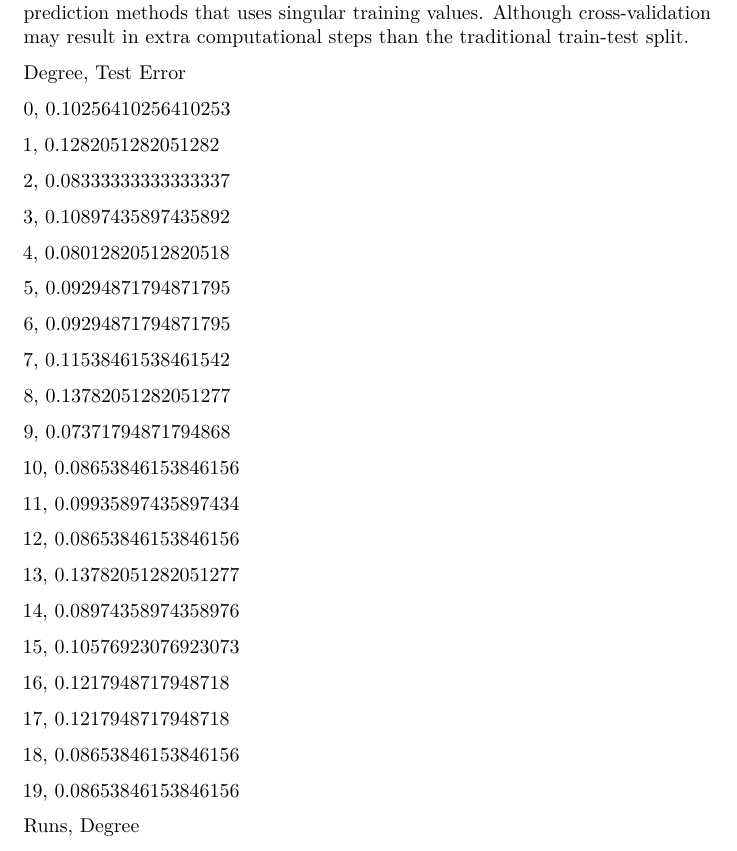
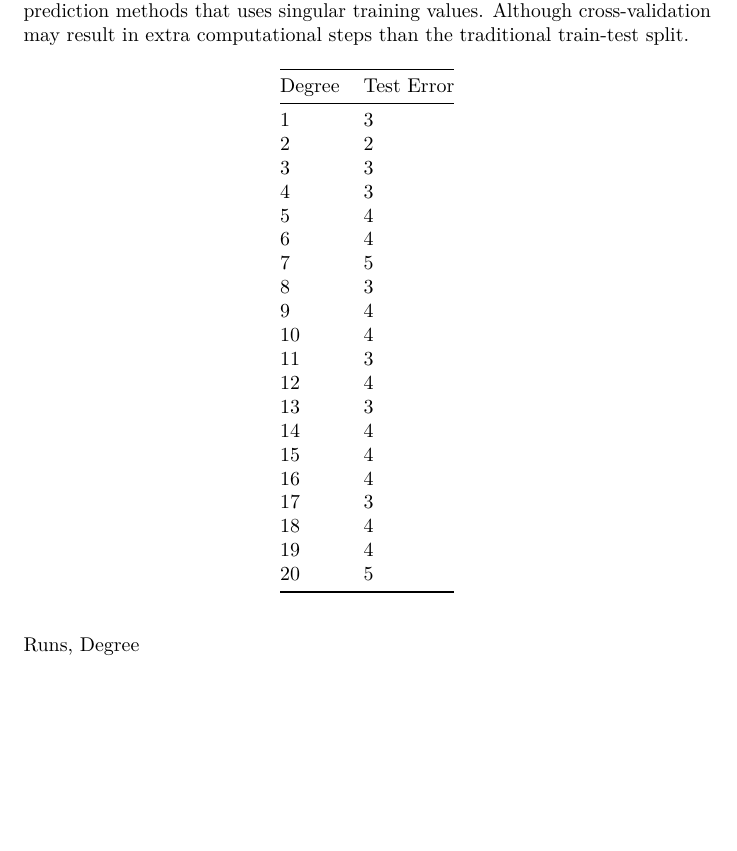
Before and after one commit to hlin863/Supervised_Learning_CW2_group_repo, a LaTeX document (Report/Q2-finalised.tex): part of page 1 of 2, cut so that both start at the same text, the shorter picture padded with empty space. Compiled offline with pdfLaTeX.

Commit message:
Compiled and formatted Q2 outputs
I recompiled the Q2 outputs and simplified the values' representation as 3 significant figures and produced an improved version of the latex corresponding the code.

```diff
--- a/Report/Q2-finalised.tex
+++ b/Report/Q2-finalised.tex
@@ -69,47 +69,33 @@ more accurate data prediction compared to traditional prediction methods
 that uses singular training values. Although cross-validation may result
 in extra computational steps than the traditional train-test split.
 
-Degree, Test Error
-
-0, 0.10256410256410253
-
-1, 0.1282051282051282
-
-2, 0.08333333333333337
-
-3, 0.10897435897435892
-
-4, 0.08012820512820518
-
-5, 0.09294871794871795
-
-6, 0.09294871794871795
-
-7, 0.11538461538461542
-
-8, 0.13782051282051277
-
-9, 0.07371794871794868
-
-10, 0.08653846153846156
-
-11, 0.09935897435897434
-
-12, 0.08653846153846156
-
-13, 0.13782051282051277
-
-14, 0.08974358974358976
-
-15, 0.10576923076923073
-
-16, 0.1217948717948718
-
-17, 0.1217948717948718
-
-18, 0.08653846153846156
-
-19, 0.08653846153846156
+\begin{longtable}[]{@{}ll@{}}
+\toprule
+Degree & Test Error\tabularnewline
+\midrule
+\endhead
+1 & 3\tabularnewline
+2 & 2\tabularnewline
+3 & 3\tabularnewline
+4 & 3\tabularnewline
+5 & 4\tabularnewline
+6 & 4\tabularnewline
+7 & 5\tabularnewline
+8 & 3\tabularnewline
+9 & 4\tabularnewline
+10 & 4\tabularnewline
+11 & 3\tabularnewline
+12 & 4\tabularnewline
+13 & 3\tabularnewline
+14 & 4\tabularnewline
+15 & 4\tabularnewline
+16 & 4\tabularnewline
+17 & 3\tabularnewline
+18 & 4\tabularnewline
+19 & 4\tabularnewline
+20 & 5\tabularnewline
+\bottomrule
+\end{longtable}
 
 Runs, Degree
 
```
Also changed, not shown: best_degrees.csv (+14 -14 lines), mean_data.csv (+2 -2 lines), test_errors.csv (+20 -20 lines), 2 other files.
